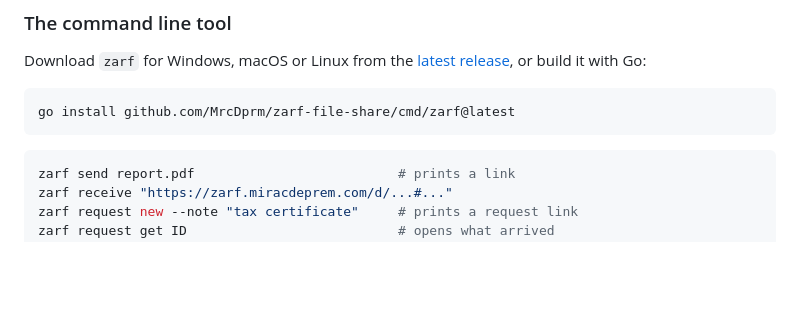
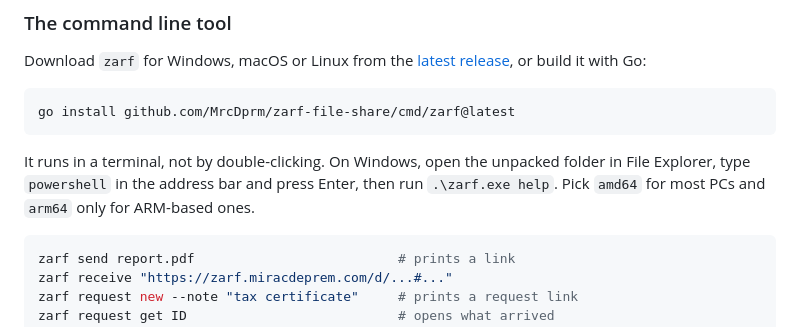
Before and after one commit to MrcDprm/zarf-file-share, a Markdown page: README.md, the part around the change. Rendered like a GitHub page; blank space fills up the shorter version.

````diff
--- a/README.md
+++ b/README.md
@@ -84,6 +84,8 @@ Download `zarf` for Windows, macOS or Linux from the [latest release](https://gi
 go install github.com/MrcDprm/zarf-file-share/cmd/zarf@latest
 ```
 
+It runs in a terminal, not by double-clicking. On Windows, open the unpacked folder in File Explorer, type `powershell` in the address bar and press Enter, then run `.\zarf.exe help`. Pick `amd64` for most PCs and `arm64` only for ARM-based ones.
+
 ```bash
 zarf send report.pdf                          # prints a link
 zarf receive "https://zarf.miracdeprem.com/d/...#..."
````
Also changed, not shown: README.tr.md (+2 -0 lines).
